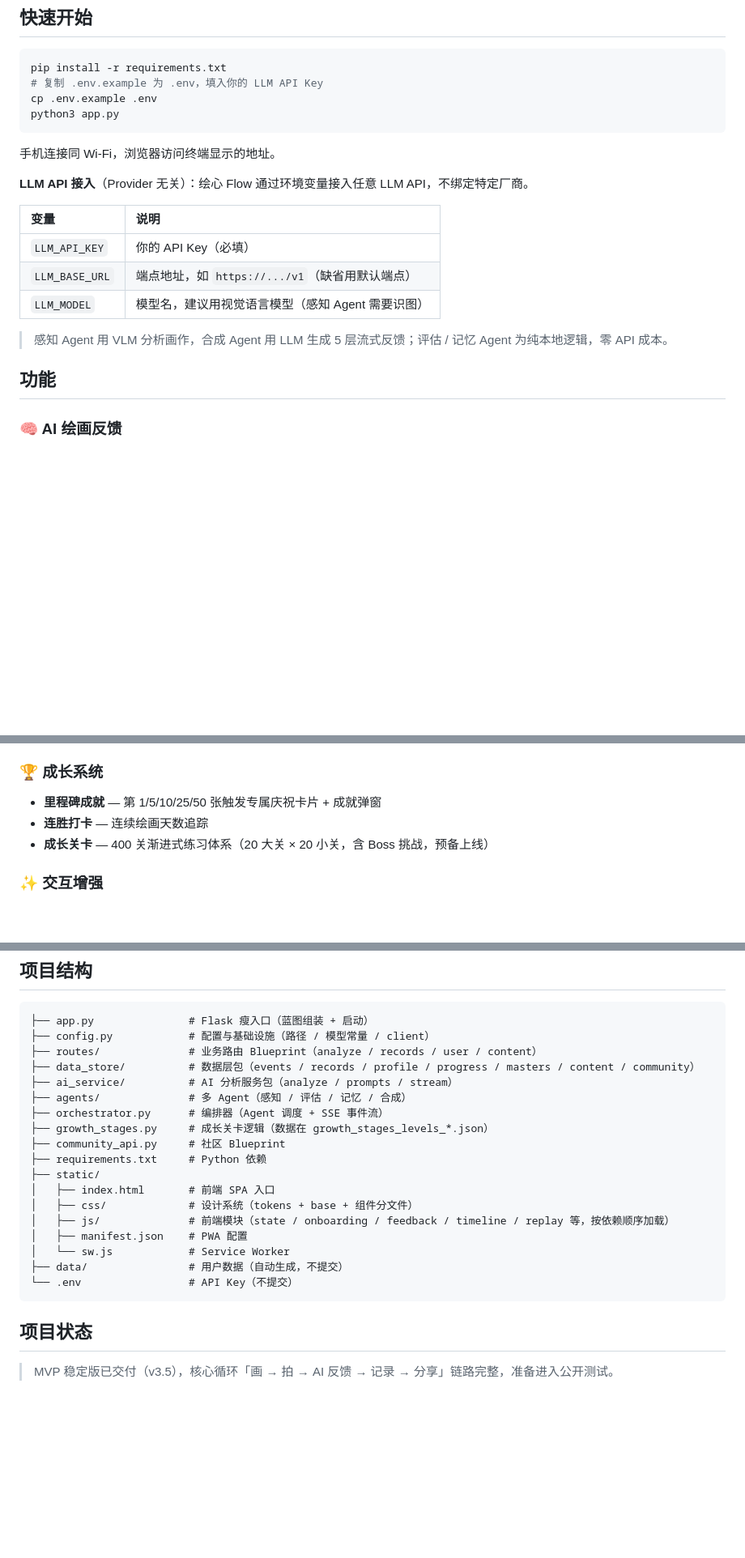
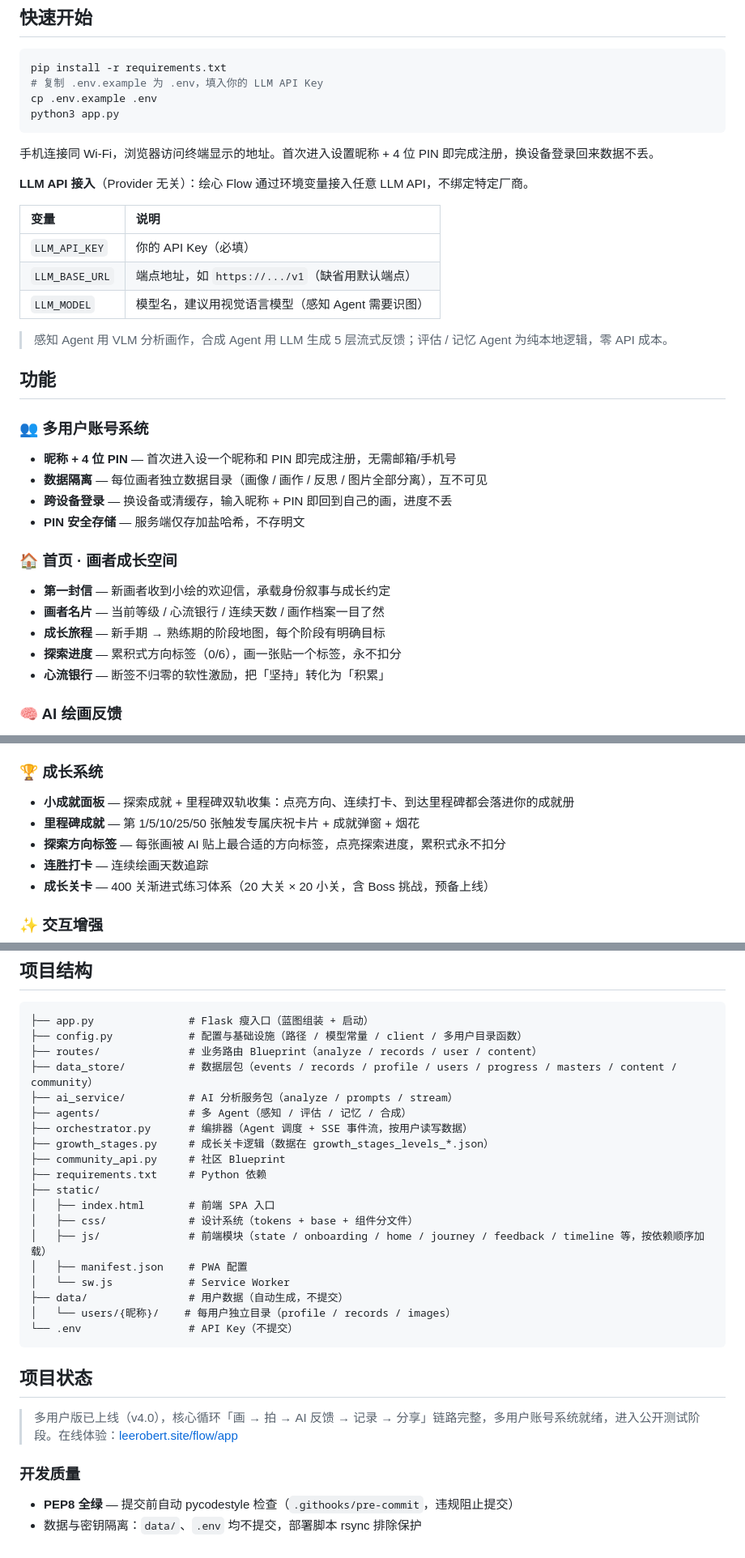
Before and after one commit to DavidLee2026/Flow, a Markdown page: README.md, 3 parts joined by grey strips. Shown at 81% size. GitHub-like rendering; blank space fills up the shorter version.

Commit message:
docs: README 更新至多用户版 v4.0（账号系统/首页/小成就/API/复用示例）
- 开头「没有账号」→ 多用户昵称+PIN（原信息已过时）
- 新增多用户账号系统 + 首页（信/名片/旅程/探索/心流银行）功能板块
- 成长系统补充小成就面板与探索方向标签
- 修正 orchestrator.run 复用示例（新增 nickname 参数，原示例会跑错）
- API 表补 /api/account；项目结构补 data_store/users.py + data/users/ 目录
- 项目状态 v3.5 → v4.0 多用户公开测试；补充 PEP8 hook 开发质量说明

Co-Authored-By: Claude <noreply@anthropic.com>

````diff
--- a/README.md
+++ b/README.md
@@ -19,7 +19,7 @@ cp .env.example .env
 python3 app.py
 ```
 
-手机连接同 Wi-Fi，浏览器访问终端显示的地址。
+手机连接同 Wi-Fi，浏览器访问终端显示的地址。首次进入设置昵称 + 4 位 PIN 即完成注册，换设备登录回来数据不丢。
 
 **LLM API 接入**（Provider 无关）：绘心 Flow 通过环境变量接入任意 LLM API，不绑定特定厂商。
 
@@ -32,6 +32,21 @@ python3 app.py
 > 感知 Agent 用 VLM 分析画作，合成 Agent 用 LLM 生成 5 层流式反馈；评估 / 记忆 Agent 为纯本地逻辑，零 API 成本。
 
 ## 功能
+
+### 👥 多用户账号系统
+
+- **昵称 + 4 位 PIN** — 首次进入设一个昵称和 PIN 即完成注册，无需邮箱/手机号
+- **数据隔离** — 每位画者独立数据目录（画像 / 画作 / 反思 / 图片全部分离），互不可见
+- **跨设备登录** — 换设备或清缓存，输入昵称 + PIN 即回到自己的画，进度不丢
+- **PIN 安全存储** — 服务端仅存加盐哈希，不存明文
+
+### 🏠 首页 · 画者成长空间
+
+- **第一封信** — 新画者收到小绘的欢迎信，承载身份叙事与成长约定
+- **画者名片** — 当前等级 / 心流银行 / 连续天数 / 画作档案一目了然
+- **成长旅程** — 新手期 → 熟练期的阶段地图，每个阶段有明确目标
+- **探索进度** — 累积式方向标签（0/6），画一张贴一个标签，永不扣分
+- **心流银行** — 断签不归零的软性激励，把「坚持」转化为「积累」
 
 ### 🧠 AI 绘画反馈
 
@@ -77,7 +92,9 @@ python3 app.py
 
 ### 🏆 成长系统
 
-- **里程碑成就** — 第 1/5/10/25/50 张触发专属庆祝卡片 + 成就弹窗
+- **小成就面板** — 探索成就 + 里程碑双轨收集：点亮方向、连续打卡、到达里程碑都会落进你的成就册
+- **里程碑成就** — 第 1/5/10/25/50 张触发专属庆祝卡片 + 成就弹窗 + 烟花
+- **探索方向标签** — 每张画被 AI 贴上最合适的方向标签，点亮探索进度，累积式永不扣分
 - **连胜打卡** — 连续绘画天数追踪
 - **成长关卡** — 400 关渐进式练习体系（20 大关 × 20 小关，含 Boss 挑战，预备上线）
 
@@ -224,25 +243,31 @@ for event in run(Path("demo.jpg"), profile, [], record_context):
 
 ```
 ├── app.py               # Flask 瘦入口（蓝图组装 + 启动）
-├── config.py            # 配置与基础设施（路径 / 模型常量 / client）
+├── config.py            # 配置与基础设施（路径 / 模型常量 / client / 多用户目录函数）
 ├── routes/              # 业务路由 Blueprint（analyze / records / user / content）
-├── data_store/          # 数据层包（events / records / profile / progress / masters / content / community）
+├── data_store/          # 数据层包（events / records / profile / users / progress / masters / content / community）
 ├── ai_service/          # AI 分析服务包（analyze / prompts / stream）
 ├── agents/              # 多 Agent（感知 / 评估 / 记忆 / 合成）
-├── orchestrator.py      # 编排器（Agent 调度 + SSE 事件流）
+├── orchestrator.py      # 编排器（Agent 调度 + SSE 事件流，按用户读写数据）
 ├── growth_stages.py     # 成长关卡逻辑（数据在 growth_stages_levels_*.json）
 ├── community_api.py     # 社区 Blueprint
 ├── requirements.txt     # Python 依赖
 ├── static/
 │   ├── index.html       # 前端 SPA 入口
 │   ├── css/             # 设计系统（tokens + base + 组件分文件）
-│   ├── js/              # 前端模块（state / onboarding / feedback / timeline / replay 等，按依赖顺序加载）
+│   ├── js/              # 前端模块（state / onboarding / home / journey / feedback / timeline 等，按依赖顺序加载）
 │   ├── manifest.json    # PWA 配置
 │   └── sw.js            # Service Worker
 ├── data/                # 用户数据（自动生成，不提交）
+│   └── users/{昵称}/    # 每用户独立目录（profile / records / images）
 └── .env                 # API Key（不提交）
 ```
 
 ## 项目状态
 
-> MVP 稳定版已交付（v3.5），核心循环「画 → 拍 → AI 反馈 → 记录 → 分享」链路完整，准备进入公开测试。
+> 多用户版已上线（v4.0），核心循环「画 → 拍 → AI 反馈 → 记录 → 分享」链路完整，多用户账号系统就绪，进入公开测试阶段。在线体验：[leerobert.site/flow/app](https://leerobert.site/flow/app/)
+
+### 开发质量
+
+- **PEP8 全绿** — 提交前自动 pycodestyle 检查（`.githooks/pre-commit`，违规阻止提交）
+- 数据与密钥隔离：`data/`、`.env` 均不提交，部署脚本 rsync 排除保护
````
Also changed, not shown: other parts of README.md (+5 -3 lines).
